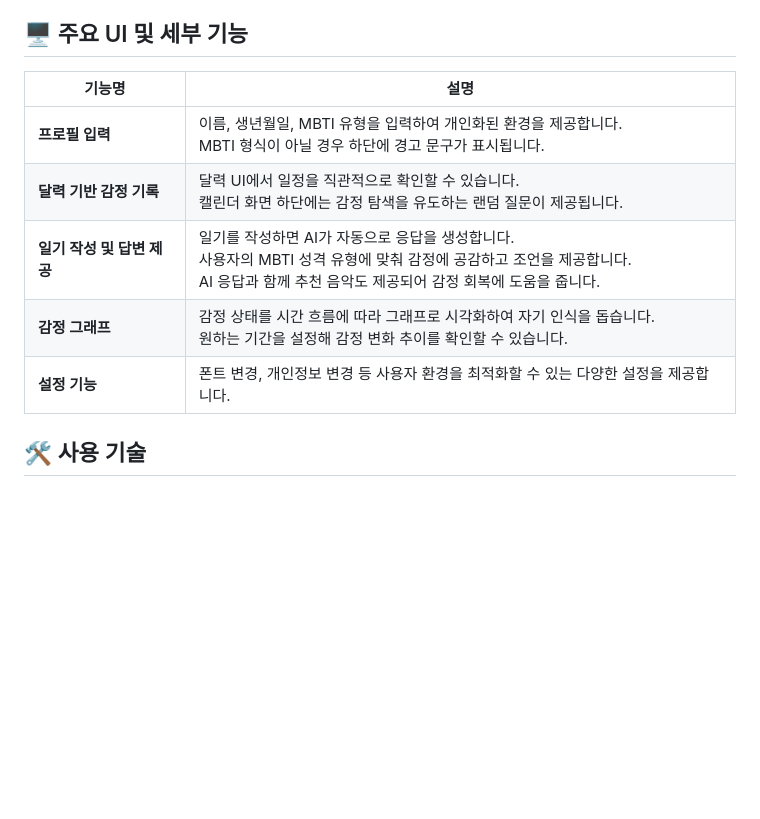
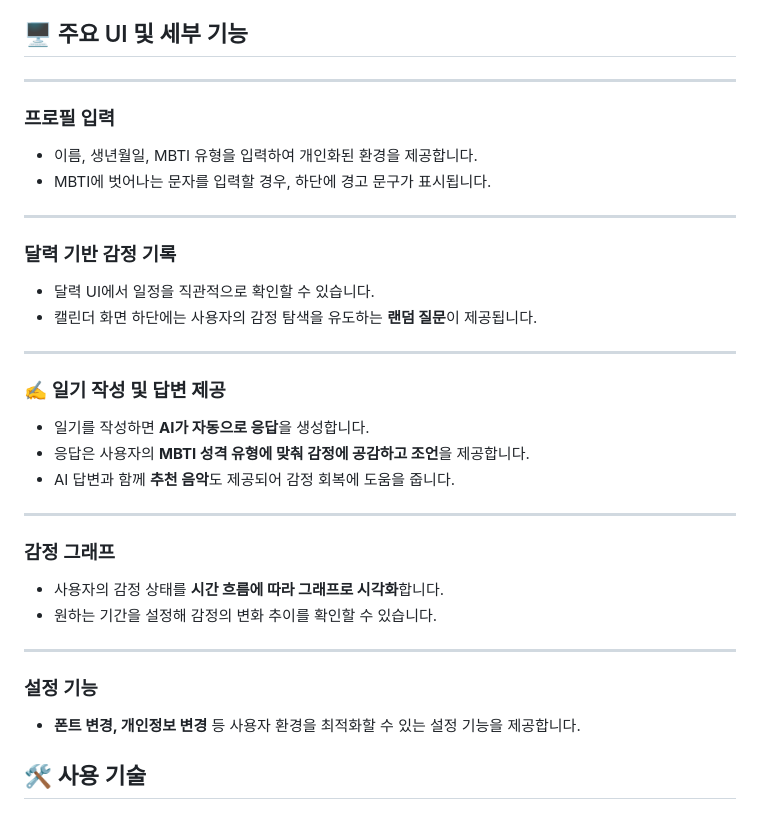
Before and after one commit to chyexon/AI_Diary, a Markdown page: README.md, the part around the change. Drawn GitHub-style; blank space fills up the shorter version.

```diff
--- a/README.md
+++ b/README.md
@@ -29,13 +29,36 @@ AI 기반 감정 분석 일기 앱은 사용자의 일기를 분석하여 감정
 
 ## 🖥 주요 UI 및 세부 기능
 
-| 기능명                 | 설명                                                                                      |
-|----------------------|-----------------------------------------------------------------------------------------|
-| **프로필 입력**        | 이름, 생년월일, MBTI 유형을 입력하여 개인화된 환경을 제공합니다. <br> MBTI 형식이 아닐 경우 하단에 경고 문구가 표시됩니다. |
-| **달력 기반 감정 기록** | 달력 UI에서 일정을 직관적으로 확인할 수 있습니다. <br> 캘린더 화면 하단에는 감정 탐색을 유도하는 랜덤 질문이 제공됩니다.  |
-| **일기 작성 및 답변 제공** | 일기를 작성하면 AI가 자동으로 응답을 생성합니다. <br> 사용자의 MBTI 성격 유형에 맞춰 감정에 공감하고 조언을 제공합니다. <br> AI 응답과 함께 추천 음악도 제공되어 감정 회복에 도움을 줍니다. |
-| **감정 그래프**         | 감정 상태를 시간 흐름에 따라 그래프로 시각화하여 자기 인식을 돕습니다. <br> 원하는 기간을 설정해 감정 변화 추이를 확인할 수 있습니다. |
-| **설정 기능**          | 폰트 변경, 개인정보 변경 등 사용자 환경을 최적화할 수 있는 다양한 설정을 제공합니다.                              |
+---
+
+###  프로필 입력
+- 이름, 생년월일, MBTI 유형을 입력하여 개인화된 환경을 제공합니다.
+- MBTI에 벗어나는 문자를 입력할 경우, 하단에 경고 문구가 표시됩니다.
+
+---
+
+###  달력 기반 감정 기록
+- 달력 UI에서 일정을 직관적으로 확인할 수 있습니다.
+- 캘린더 화면 하단에는 사용자의 감정 탐색을 유도하는 **랜덤 질문**이 제공됩니다.
+
+---
+
+### ✍ 일기 작성 및 답변 제공
+- 일기를 작성하면 **AI가 자동으로 응답**을 생성합니다.
+- 응답은 사용자의 **MBTI 성격 유형에 맞춰 감정에 공감하고 조언**을 제공합니다.
+- AI 답변과 함께 **추천 음악**도 제공되어 감정 회복에 도움을 줍니다.
+
+---
+
+###  감정 그래프
+- 사용자의 감정 상태를 **시간 흐름에 따라 그래프로 시각화**합니다.
+- 원하는 기간을 설정해 감정의 변화 추이를 확인할 수 있습니다.
+
+---
+
+###  설정 기능
+- **폰트 변경, 개인정보 변경** 등 사용자 환경을 최적화할 수 있는 설정 기능을 제공합니다.
+
 
 
 
```
